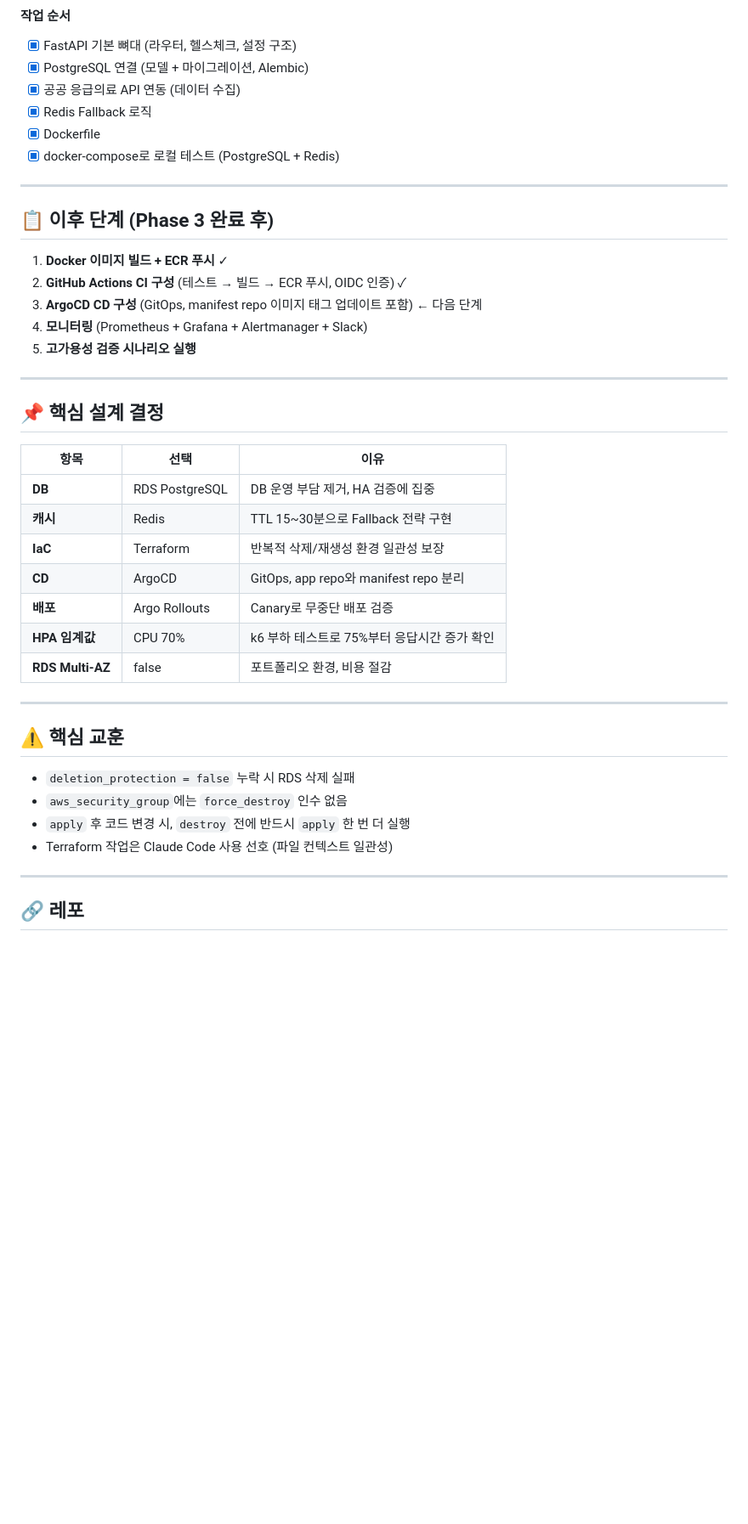
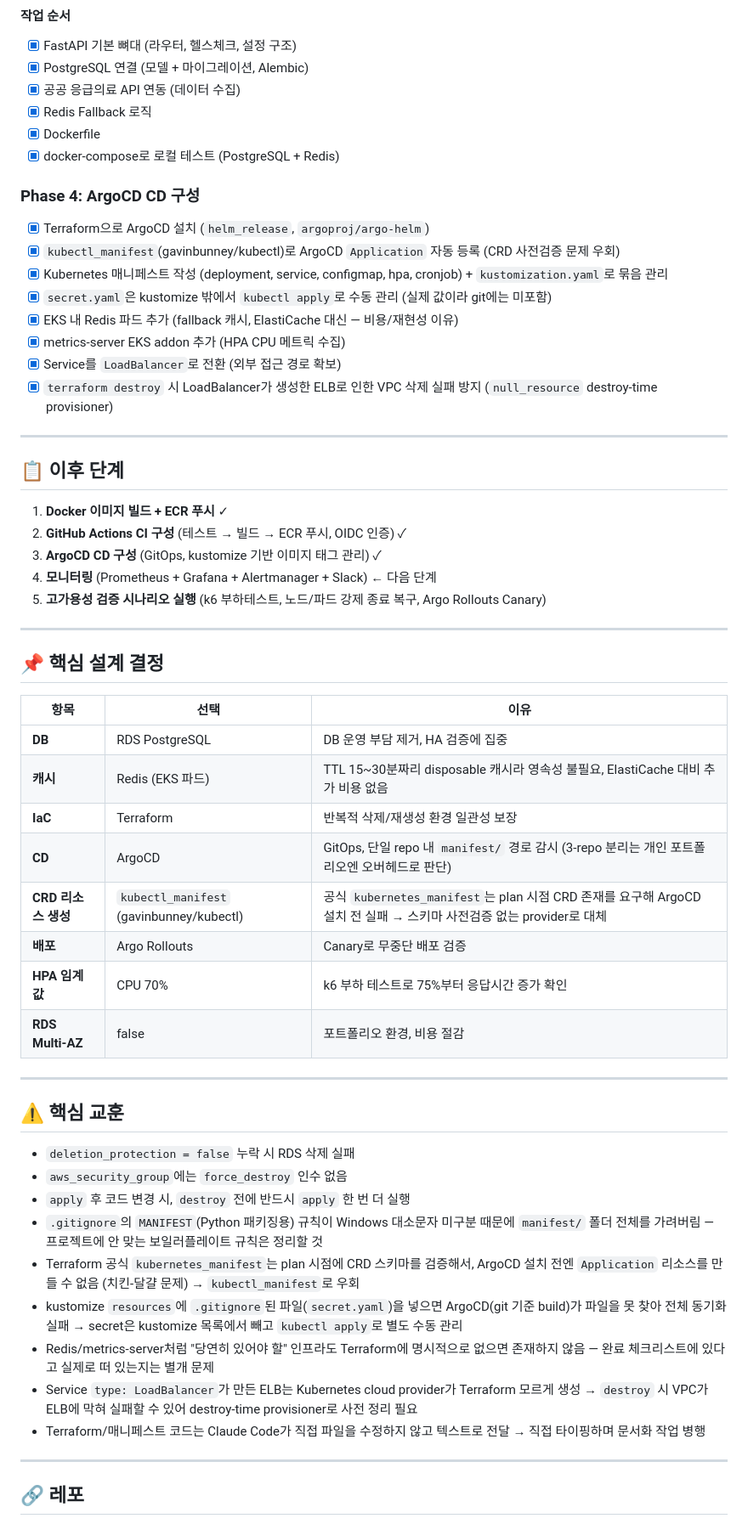
Before and after one commit to Jhd1006/ERPulse, a Markdown page: Progress.md, the part around one of its changes. Shown at 85% size. Drawn GitHub-style; blank space fills up the shorter version.

Commit message:
docs: Progress.md 업데이트 - ArgoCD CD 구성 완료, 다음은 모니터링
Phase 4(ArgoCD CD) 완료 항목, 트러블슈팅 교훈(gitignore 버그, kubectl_manifest 우회, kustomize secret 이슈,
Redis/metrics-server 인프라 누락, LoadBalancer destroy 이슈), 단일 repo 구조 반영.

```diff
--- a/Progress.md
+++ b/Progress.md
@@ -56,15 +56,25 @@ erpulse-api/
 - [x] Dockerfile
 - [x] docker-compose로 로컬 테스트 (PostgreSQL + Redis)
 
+### Phase 4: ArgoCD CD 구성
+- [x] Terraform으로 ArgoCD 설치 (`helm_release`, `argoproj/argo-helm`)
+- [x] `kubectl_manifest`(gavinbunney/kubectl)로 ArgoCD `Application` 자동 등록 (CRD 사전검증 문제 우회)
+- [x] Kubernetes 매니페스트 작성 (deployment, service, configmap, hpa, cronjob) + `kustomization.yaml`로 묶음 관리
+- [x] `secret.yaml`은 kustomize 밖에서 `kubectl apply`로 수동 관리 (실제 값이라 git에는 미포함)
+- [x] EKS 내 Redis 파드 추가 (fallback 캐시, ElastiCache 대신 — 비용/재현성 이유)
+- [x] metrics-server EKS addon 추가 (HPA CPU 메트릭 수집)
+- [x] Service를 `LoadBalancer`로 전환 (외부 접근 경로 확보)
+- [x] `terraform destroy` 시 LoadBalancer가 생성한 ELB로 인한 VPC 삭제 실패 방지 (`null_resource` destroy-time provisioner)
+
 ---
 
-## 📋 이후 단계 (Phase 3 완료 후)
+## 📋 이후 단계
 
 1. **Docker 이미지 빌드 + ECR 푸시** ✓
 2. **GitHub Actions CI 구성** (테스트 → 빌드 → ECR 푸시, OIDC 인증) ✓
-3. **ArgoCD CD 구성** (GitOps, manifest repo 이미지 태그 업데이트 포함) ← 다음 단계
-4. **모니터링** (Prometheus + Grafana + Alertmanager + Slack)
-5. **고가용성 검증 시나리오 실행**
+3. **ArgoCD CD 구성** (GitOps, kustomize 기반 이미지 태그 관리) ✓
+4. **모니터링** (Prometheus + Grafana + Alertmanager + Slack) ← 다음 단계
+5. **고가용성 검증 시나리오 실행** (k6 부하테스트, 노드/파드 강제 종료 복구, Argo Rollouts Canary)
 
 ---
 
@@ -73,9 +83,10 @@ erpulse-api/
 | 항목 | 선택 | 이유 |
 |---|---|---|
 | **DB** | RDS PostgreSQL | DB 운영 부담 제거, HA 검증에 집중 |
-| **캐시** | Redis | TTL 15~30분으로 Fallback 전략 구현 |
+| **캐시** | Redis (EKS 파드) | TTL 15~30분짜리 disposable 캐시라 영속성 불필요, ElastiCache 대비 추가 비용 없음 |
 | **IaC** | Terraform | 반복적 삭제/재생성 환경 일관성 보장 |
-| **CD** | ArgoCD | GitOps, app repo와 manifest repo 분리 |
+| **CD** | ArgoCD | GitOps, 단일 repo 내 `manifest/` 경로 감시 (3-repo 분리는 개인 포트폴리오엔 오버헤드로 판단) |
+| **CRD 리소스 생성** | `kubectl_manifest` (gavinbunney/kubectl) | 공식 `kubernetes_manifest`는 plan 시점 CRD 존재를 요구해 ArgoCD 설치 전 실패 → 스키마 사전검증 없는 provider로 대체 |
 | **배포** | Argo Rollouts | Canary로 무중단 배포 검증 |
 | **HPA 임계값** | CPU 70% | k6 부하 테스트로 75%부터 응답시간 증가 확인 |
 | **RDS Multi-AZ** | false | 포트폴리오 환경, 비용 절감 |
@@ -87,7 +98,12 @@ erpulse-api/
 - `deletion_protection = false` 누락 시 RDS 삭제 실패
 - `aws_security_group`에는 `force_destroy` 인수 없음
 - `apply` 후 코드 변경 시, `destroy` 전에 반드시 `apply` 한 번 더 실행
-- Terraform 작업은 Claude Code 사용 선호 (파일 컨텍스트 일관성)
+- `.gitignore`의 `MANIFEST`(Python 패키징용) 규칙이 Windows 대소문자 미구분 때문에 `manifest/` 폴더 전체를 가려버림 — 프로젝트에 안 맞는 보일러플레이트 규칙은 정리할 것
+- Terraform 공식 `kubernetes_manifest`는 plan 시점에 CRD 스키마를 검증해서, ArgoCD 설치 전엔 `Application` 리소스를 만들 수 없음 (치킨-달걀 문제) → `kubectl_manifest`로 우회
+- kustomize `resources`에 `.gitignore`된 파일(`secret.yaml`)을 넣으면 ArgoCD(git 기준 build)가 파일을 못 찾아 전체 동기화 실패 → secret은 kustomize 목록에서 빼고 `kubectl apply`로 별도 수동 관리
+- Redis/metrics-server처럼 "당연히 있어야 할" 인프라도 Terraform에 명시적으로 없으면 존재하지 않음 — 완료 체크리스트에 있다고 실제로 떠 있는지는 별개 문제
+- Service `type: LoadBalancer`가 만든 ELB는 Kubernetes cloud provider가 Terraform 모르게 생성 → `destroy` 시 VPC가 ELB에 막혀 실패할 수 있어 destroy-time provisioner로 사전 정리 필요
+- Terraform/매니페스트 코드는 Claude Code가 직접 파일을 수정하지 않고 텍스트로 전달 → 직접 타이핑하며 문서화 작업 병행
 
 ---
 
```
Also changed, not shown: other parts of Progress.md (+7 -5 lines).
